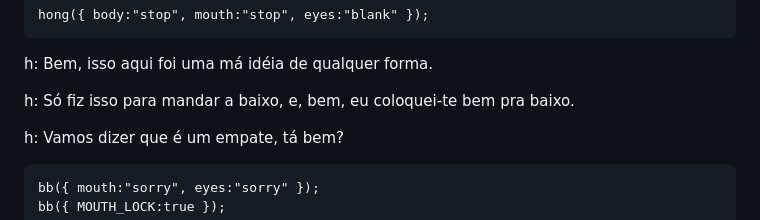
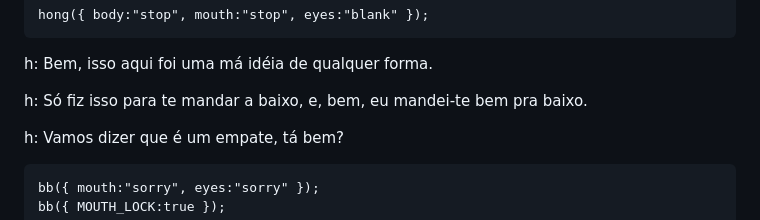
Before and after one commit to DaniSilva-25/DaniSIlva-25.github.io, a Markdown page: anxiety/scenes/act3.md, the part around the change. Rendered like a GitHub page.

```diff
--- a/anxiety/scenes/act3.md
+++ b/anxiety/scenes/act3.md
@@ -794,7 +794,7 @@ hong({ body:"stop", mouth:"stop", eyes:"blank" });
 
 h: Bem, isso aqui foi uma má idéia de qualquer forma.
 
-h: Só fiz isso para mandar a baixo, e, bem, eu coloquei-te bem pra baixo.
+h: Só fiz isso para te mandar a baixo, e, bem, eu mandei-te bem pra baixo.
 
 h: Vamos dizer que é um empate, tá bem?
 
```
Also changed, not shown: anxiety/scenes/act2.md (+1 -1 lines).
